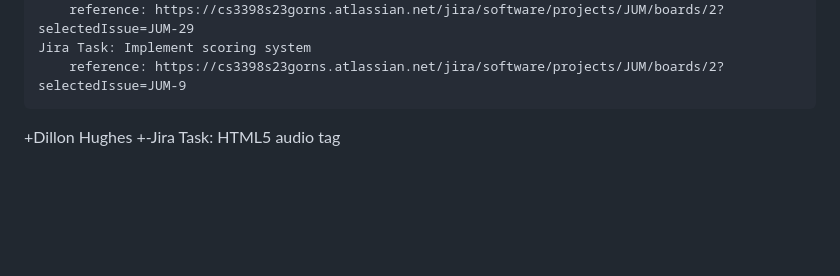
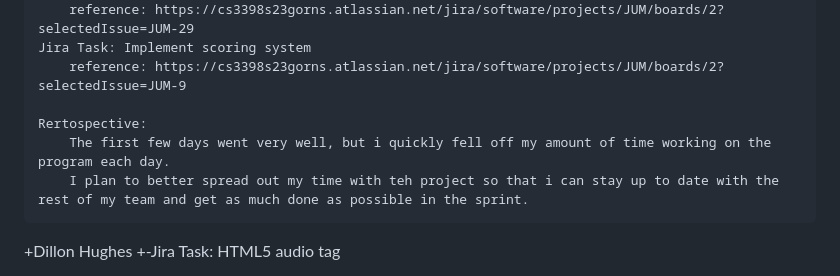
Before and after one commit to Beefman64/zeeet, a Markdown page: README.md, the part around the change. Rendered like a GitHub page; blank space fills up the shorter version.

Commit message:
added Jess's retrospective

```diff
--- a/README.md
+++ b/README.md
@@ -45,6 +45,9 @@ Jess Stevenson: "created the flask webpage and the orginization of our pages as
     Jira Task: Implement scoring system
         reference: https://cs3398s23gorns.atlassian.net/jira/software/projects/JUM/boards/2?selectedIssue=JUM-9
 
+    Rertospective:
+        The first few days went very well, but i quickly fell off my amount of time working on the program each day.
+        I plan to better spread out my time with teh project so that i can stay up to date with the rest of my team and get as much done as possible in the sprint.
 
 +Dillon Hughes
 +-Jira Task: HTML5 audio tag
```
